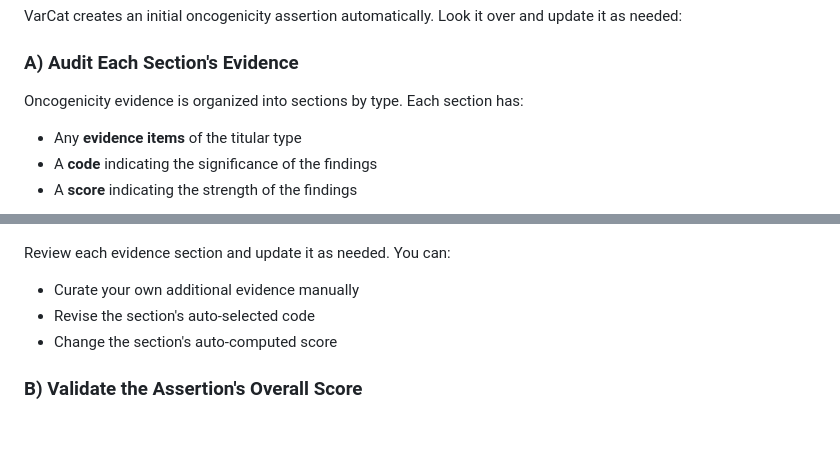
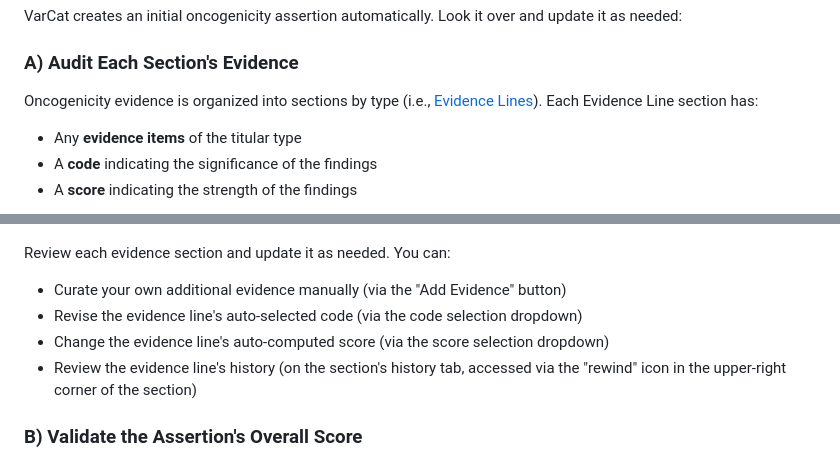
Before and after one commit to GenomicMedLab/VarCat-Demo, a Markdown page: documentation/2-tutorial.md, 2 parts joined by grey strips. GitHub-like rendering; blank space fills up the shorter version.

Commit message:
add brief reference to the onco evidence line history tab

```diff
--- a/documentation/2-tutorial.md
+++ b/documentation/2-tutorial.md
@@ -28,7 +28,7 @@ VarCat creates an initial oncogenicity assertion automatically. Look it over and
 
 ### A) Audit Each Section's Evidence
 
-Oncogenicity evidence is organized into sections by type. Each section has:
+Oncogenicity evidence is organized into sections by type (i.e., [Evidence Lines](./1-concepts.md#evidence-line)). Each Evidence Line section has:
 
 - Any **evidence items** of the titular type
 - A **code** indicating the significance of the findings
@@ -38,9 +38,10 @@ Oncogenicity evidence is organized into sections by type. Each section has:
 
 Review each evidence section and update it as needed. You can:
 
-- Curate your own additional evidence manually
-- Revise the section's auto-selected code
-- Change the section's auto-computed score
+- Curate your own additional evidence manually (via the "Add Evidence" button)
+- Revise the evidence line's auto-selected code (via the code selection dropdown)
+- Change the evidence line's auto-computed score (via the score selection dropdown)
+- Review the evidence line's history (on the section's history tab, accessed via the "rewind" icon in the upper-right corner of the section)
 
 ### B) Validate the Assertion's Overall Score
 
```
